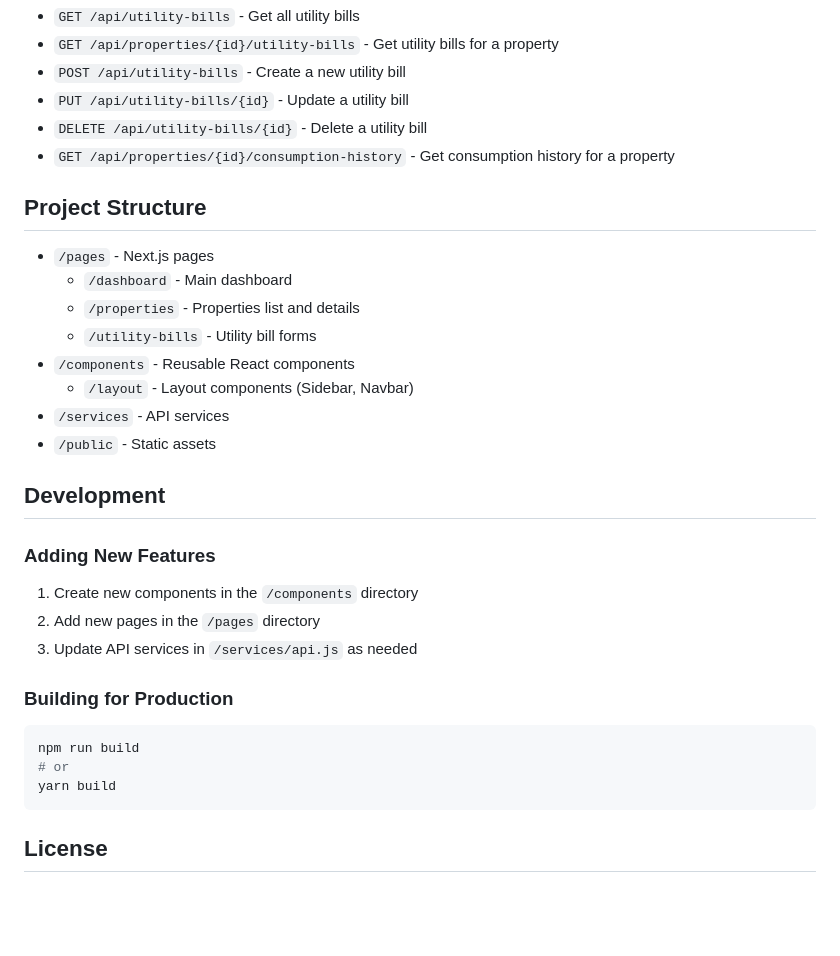
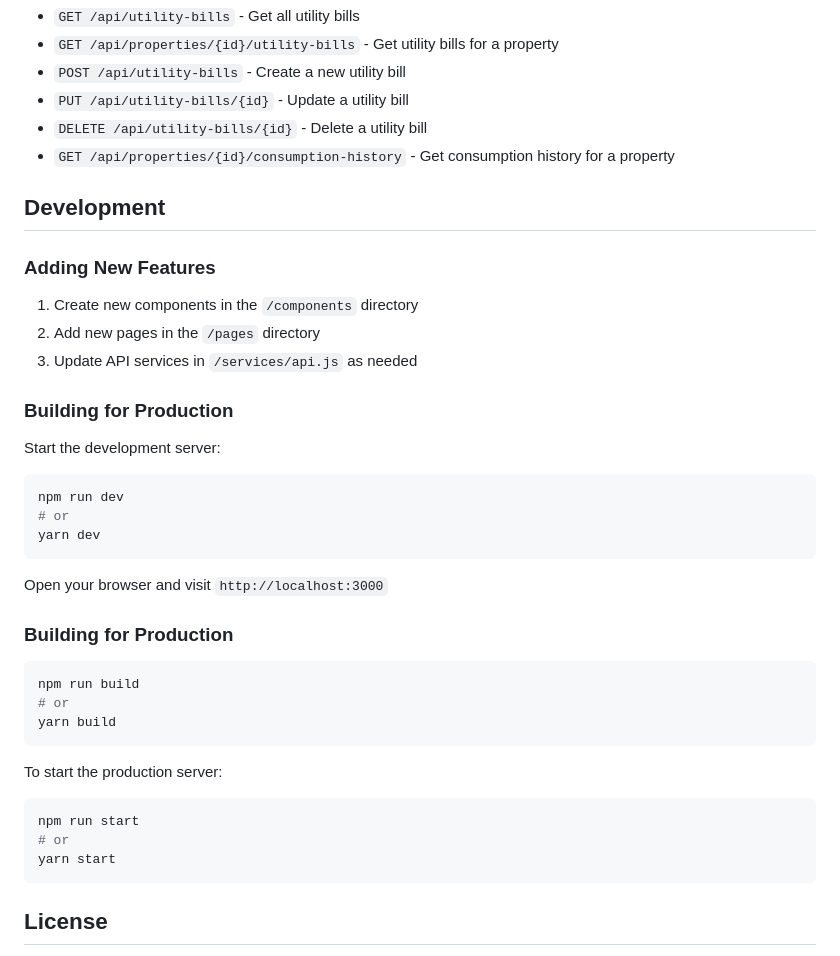
Before and after one commit to Alkiyogoma/tasklist, a Markdown page: tasklist_frontend/README.md, the part around the change printed below. Drawn GitHub-style; blank space fills up the shorter version.

````diff
--- a/tasklist_frontend/README.md
+++ b/tasklist_frontend/README.md
@@ -99,17 +153,6 @@ This frontend application requires a Laravel PHP backend with the following API
 - `DELETE /api/utility-bills/{id}` - Delete a utility bill
 - `GET /api/properties/{id}/consumption-history` - Get consumption history for a property
 
-## Project Structure
-
-- `/pages` - Next.js pages
-  - `/dashboard` - Main dashboard
-  - `/properties` - Properties list and details
-  - `/utility-bills` - Utility bill forms
-- `/components` - Reusable React components
-  - `/layout` - Layout components (Sidebar, Navbar)
-- `/services` - API services
-- `/public` - Static assets
-
 ## Development
 
 ### Adding New Features
@@ -120,12 +163,32 @@ This frontend application requires a Laravel PHP backend with the following API
 
 ### Building for Production
 
+Start the development server:
+
+```bash
+npm run dev
+# or
+yarn dev
+```
+
+Open your browser and visit `http://localhost:3000`
+
+### Building for Production
+
 ```bash
 npm run build
 # or
 yarn build
 ```
 
+To start the production server:
+
+```bash
+npm run start
+# or
+yarn start
+```
+
 ## License
 
 MIT License
````
Also changed, not shown: other parts of tasklist_frontend/README.md (+87 -33 lines), tasklist_backend/README.md (+4 -4 lines).
